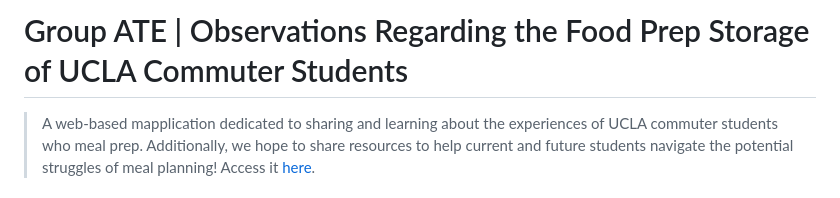
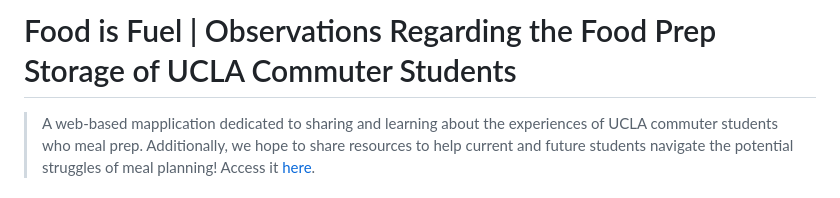
Before and after one commit to pwinnie2026/group-ate, a Markdown page: README.md, the part around the change. GitHub-like rendering.

```diff
--- a/README.md
+++ b/README.md
@@ -1,4 +1,4 @@
-# Group ATE | Observations Regarding the Food Prep Storage of UCLA Commuter Students
+# Food is Fuel | Observations Regarding the Food Prep Storage of UCLA Commuter Students
 > A web-based mapplication dedicated to sharing and learning about the experiences of UCLA commuter students who meal prep. Additionally, we hope to share resources to help current and future students navigate the potential struggles of meal planning!
 > Access it [here](https://pwinnie2026.github.io/group-ate/index.html).
 
```
